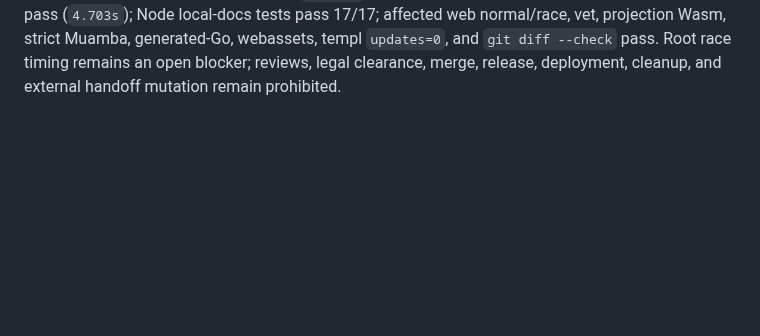
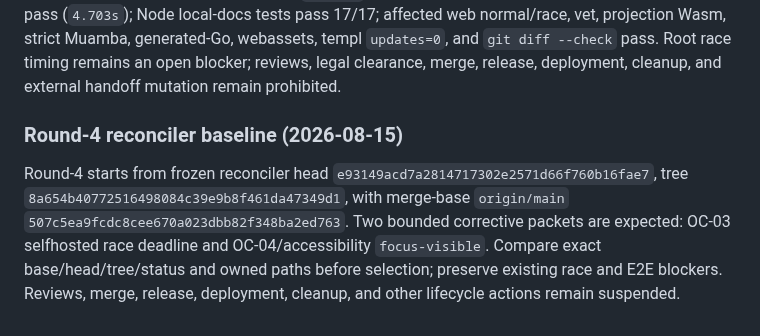
Before and after one commit to araihu/manja, a Markdown page: goal.md, the part around the change. GitHub-like rendering; blank space fills up the shorter version.

Commit message:
docs(goal): start round-4 reconciler baseline

```diff
--- a/goal.md
+++ b/goal.md
@@ -1434,3 +1434,14 @@ Wasm, strict Muamba, generated-Go, webassets, templ `updates=0`, and
 `git diff --check` pass. Root race timing remains an open blocker; reviews,
 legal clearance, merge, release, deployment, cleanup, and external handoff
 mutation remain prohibited.
+
+### Round-4 reconciler baseline (2026-08-15)
+
+Round-4 starts from frozen reconciler head
+`e93149acd7a2814717302e2571d66f760b16fae7`, tree
+`8a654b40772516498084c39e9b8f461da47349d1`, with merge-base `origin/main`
+`507c5ea9fcdc8cee670a023dbb82f348ba2ed763`. Two bounded corrective packets
+are expected: OC-03 selfhosted race deadline and OC-04/accessibility
+`focus-visible`. Compare exact base/head/tree/status and owned paths before
+selection; preserve existing race and E2E blockers. Reviews, merge, release,
+deployment, cleanup, and other lifecycle actions remain suspended.
```
